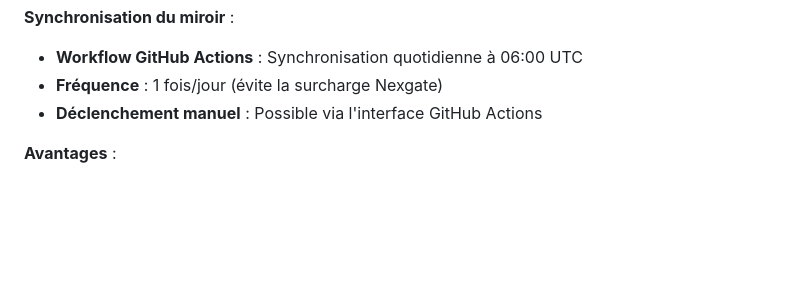
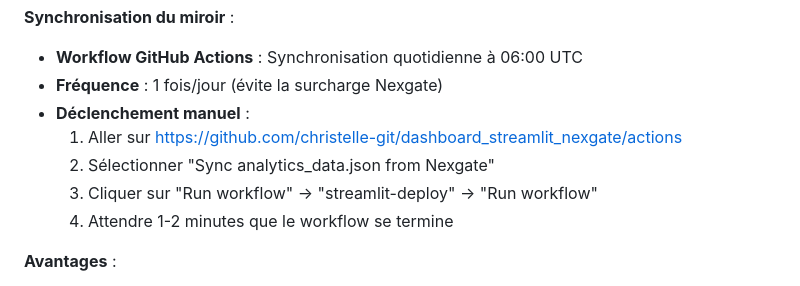
Before and after one commit to christelle-git/dashboard_streamlit_nexgate, a Markdown page: DOCUMENTATION_DASHBOARD_TRACKING.md, the part around the change. Drawn GitHub-style; blank space fills up the shorter version.

Commit message:
📚 Procédure déclenchement manuel workflow GitHub Actions ajoutée
- Instructions pas-à-pas pour synchroniser manuellement analytics_data.json
- URL directe vers l'interface GitHub Actions
- Étapes : sélection workflow → Run workflow → attente 1-2 min

```diff
--- a/DOCUMENTATION_DASHBOARD_TRACKING.md
+++ b/DOCUMENTATION_DASHBOARD_TRACKING.md
@@ -225,7 +225,11 @@ Streamlit Cloud → https://christellelusso.nexgate.ch/analytics_data.json (prio
 **Synchronisation du miroir** :
 - **Workflow GitHub Actions** : Synchronisation quotidienne à 06:00 UTC
 - **Fréquence** : 1 fois/jour (évite la surcharge Nexgate)
-- **Déclenchement manuel** : Possible via l'interface GitHub Actions
+- **Déclenchement manuel** :
+  1. Aller sur https://github.com/christelle-git/dashboard_streamlit_nexgate/actions
+  2. Sélectionner "Sync analytics_data.json from Nexgate"
+  3. Cliquer sur "Run workflow" → "streamlit-deploy" → "Run workflow"
+  4. Attendre 1-2 minutes que le workflow se termine
 
 **Avantages** :
 - Résilience : fonctionne même si Nexgate est temporairement indisponible
```
